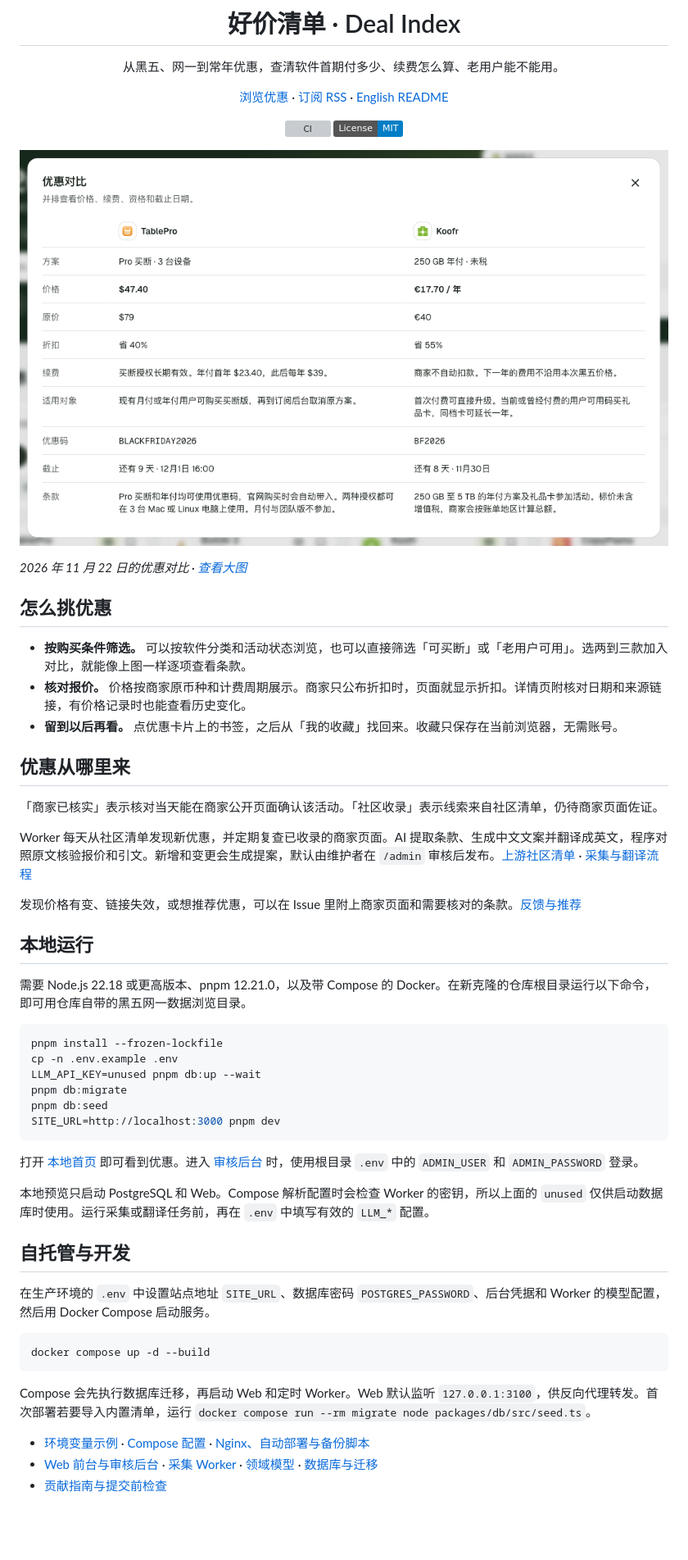
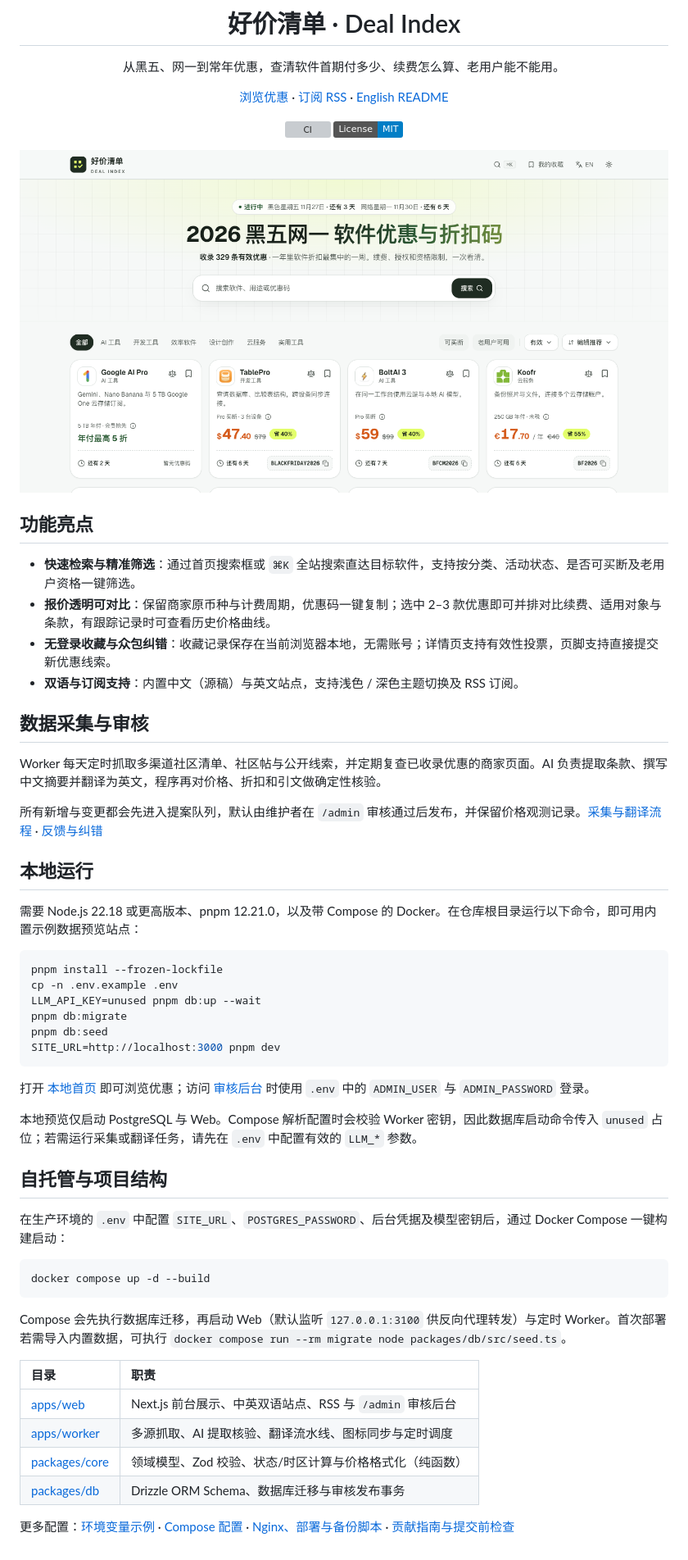
Before and after one commit to JS-banana/deals, a Markdown page: README.md, the part around the change. Shown at 82% size. GitHub-like rendering; pictures changed too: docs/images/compare-zh.png (deleted), docs/images/home-zh.png (added); badges without logos; blank space fills up the shorter version; grey boxes are pictures that could not be loaded.

````diff
--- a/README.md
+++ b/README.md
@@ -13,27 +13,24 @@
 
 </div>
 
-![TablePro 买断与 Koofr 年付方案并排对比，列出原币价格、续费条件、适用对象和优惠码](docs/images/compare-zh.png)
+![好价清单首页：展示顶部搜索框、分类与状态筛选栏以及带价格、优惠码和倒计时的软件优惠卡片](docs/images/home-zh.png)
 
-_2026 年 11 月 22 日的优惠对比 · [查看大图](docs/images/compare-zh.png)_
+## 功能亮点
 
-## 怎么挑优惠
+- **快速检索与精准筛选**：通过首页搜索框或 `⌘K` 全站搜索直达目标软件，支持按分类、活动状态、是否可买断及老用户资格一键筛选。
+- **报价透明可对比**：保留商家原币种与计费周期，优惠码一键复制；选中 2–3 款优惠即可并排对比续费、适用对象与条款，有跟踪记录时可查看历史价格曲线。
+- **无登录收藏与众包纠错**：收藏记录保存在当前浏览器本地，无需账号；详情页支持有效性投票，页脚支持直接提交新优惠线索。
+- **双语与订阅支持**：内置中文（源稿）与英文站点，支持浅色 / 深色主题切换及 RSS 订阅。
 
-- **按购买条件筛选。** 可以按软件分类和活动状态浏览，也可以直接筛选「可买断」或「老用户可用」。选两到三款加入对比，就能像上图一样逐项查看条款。
-- **核对报价。** 价格按商家原币种和计费周期展示。商家只公布折扣时，页面就显示折扣。详情页附核对日期和来源链接，有价格记录时也能查看历史变化。
-- **留到以后再看。** 点优惠卡片上的书签，之后从「我的收藏」找回来。收藏只保存在当前浏览器，无需账号。
+## 数据采集与审核
 
-## 优惠从哪里来
+Worker 每天定时抓取多渠道社区清单、社区帖与公开线索，并定期复查已收录优惠的商家页面。AI 负责提取条款、撰写中文摘要并翻译为英文，程序再对价格、折扣和引文做确定性核验。
 
-「商家已核实」表示核对当天能在商家公开页面确认该活动。「社区收录」表示线索来自社区清单，仍待商家页面佐证。
-
-Worker 每天从社区清单发现新优惠，并定期复查已收录的商家页面。AI 提取条款、生成中文文案并翻译成英文，程序对照原文核验报价和引文。新增和变更会生成提案，默认由维护者在 `/admin` 审核后发布。[上游社区清单](https://github.com/trungdq88/Awesome-Black-Friday-Cyber-Monday) · [采集与翻译流程](docs/pipeline.md)
-
-发现价格有变、链接失效，或想推荐优惠，可以在 Issue 里附上商家页面和需要核对的条款。[反馈与推荐](https://github.com/JS-banana/deals/issues)
+所有新增与变更都会先进入提案队列，默认由维护者在 `/admin` 审核通过后发布，并保留价格观测记录。[采集与翻译流程](docs/pipeline.md) · [反馈与纠错](https://github.com/JS-banana/deals/issues)
 
 ## 本地运行
 
-需要 Node.js 22.18 或更高版本、pnpm 12.21.0，以及带 Compose 的 Docker。在新克隆的仓库根目录运行以下命令，即可用仓库自带的黑五网一数据浏览目录。
+需要 Node.js 22.18 或更高版本、pnpm 12.21.0，以及带 Compose 的 Docker。在仓库根目录运行以下命令，即可用内置示例数据预览站点：
 
 ```sh
 pnpm install --frozen-lockfile
@@ -44,20 +41,25 @@ pnpm db:seed
 SITE_URL=http://localhost:3000 pnpm dev
 ```
 
-打开 [本地首页](http://localhost:3000) 即可看到优惠。进入 [审核后台](http://localhost:3000/admin) 时，使用根目录 `.env` 中的 `ADMIN_USER` 和 `ADMIN_PASSWORD` 登录。
+打开 [本地首页](http://localhost:3000) 即可浏览优惠；访问 [审核后台](http://localhost:3000/admin) 时使用 `.env` 中的 `ADMIN_USER` 与 `ADMIN_PASSWORD` 登录。
 
-本地预览只启动 PostgreSQL 和 Web。Compose 解析配置时会检查 Worker 的密钥，所以上面的 `unused` 仅供启动数据库时使用。运行采集或翻译任务前，再在 `.env` 中填写有效的 `LLM_*` 配置。
+本地预览仅启动 PostgreSQL 与 Web。Compose 解析配置时会校验 Worker 密钥，因此数据库启动命令传入 `unused` 占位；若需运行采集或翻译任务，请先在 `.env` 中配置有效的 `LLM_*` 参数。
 
-## 自托管与开发
+## 自托管与项目结构
 
-在生产环境的 `.env` 中设置站点地址 `SITE_URL`、数据库密码 `POSTGRES_PASSWORD`、后台凭据和 Worker 的模型配置，然后用 Docker Compose 启动服务。
+在生产环境的 `.env` 中配置 `SITE_URL`、`POSTGRES_PASSWORD`、后台凭据及模型密钥后，通过 Docker Compose 一键构建启动：
 
 ```sh
 docker compose up -d --build
 ```
 
-Compose 会先执行数据库迁移，再启动 Web 和定时 Worker。Web 默认监听 `127.0.0.1:3100`，供反向代理转发。首次部署若要导入内置清单，运行 `docker compose run --rm migrate node packages/db/src/seed.ts`。
+Compose 会先执行数据库迁移，再启动 Web（默认监听 `127.0.0.1:3100` 供反向代理转发）与定时 Worker。首次部署若需导入内置数据，可执行 `docker compose run --rm migrate node packages/db/src/seed.ts`。
 
-- [环境变量示例](.env.example) · [Compose 配置](compose.yaml) · [Nginx、自动部署与备份脚本](deploy/)
-- [Web 前台与审核后台](apps/web/) · [采集 Worker](apps/worker/) · [领域模型](packages/core/) · [数据库与迁移](packages/db/)
-- [贡献指南与提交前检查](CONTRIBUTING.md)
+| 目录                            | 职责                                                     |
+| :------------------------------ | :------------------------------------------------------- |
+| [apps/web](apps/web/)           | Next.js 前台展示、中英双语站点、RSS 与 `/admin` 审核后台 |
+| [apps/worker](apps/worker/)     | 多源抓取、AI 提取核验、翻译流水线、图标同步与定时调度    |
+| [packages/core](packages/core/) | 领域模型、Zod 校验、状态/时区计算与价格格式化（纯函数）  |
+| [packages/db](packages/db/)     | Drizzle ORM Schema、数据库迁移与审核发布事务             |
+
+更多配置：[环境变量示例](.env.example) · [Compose 配置](compose.yaml) · [Nginx、部署与备份脚本](deploy/) · [贡献指南与提交前检查](CONTRIBUTING.md)
````
Also changed, not shown: README.en.md (+23 -21 lines), docs/images/compare-en.png (deleted), docs/images/home-en.png (added).
